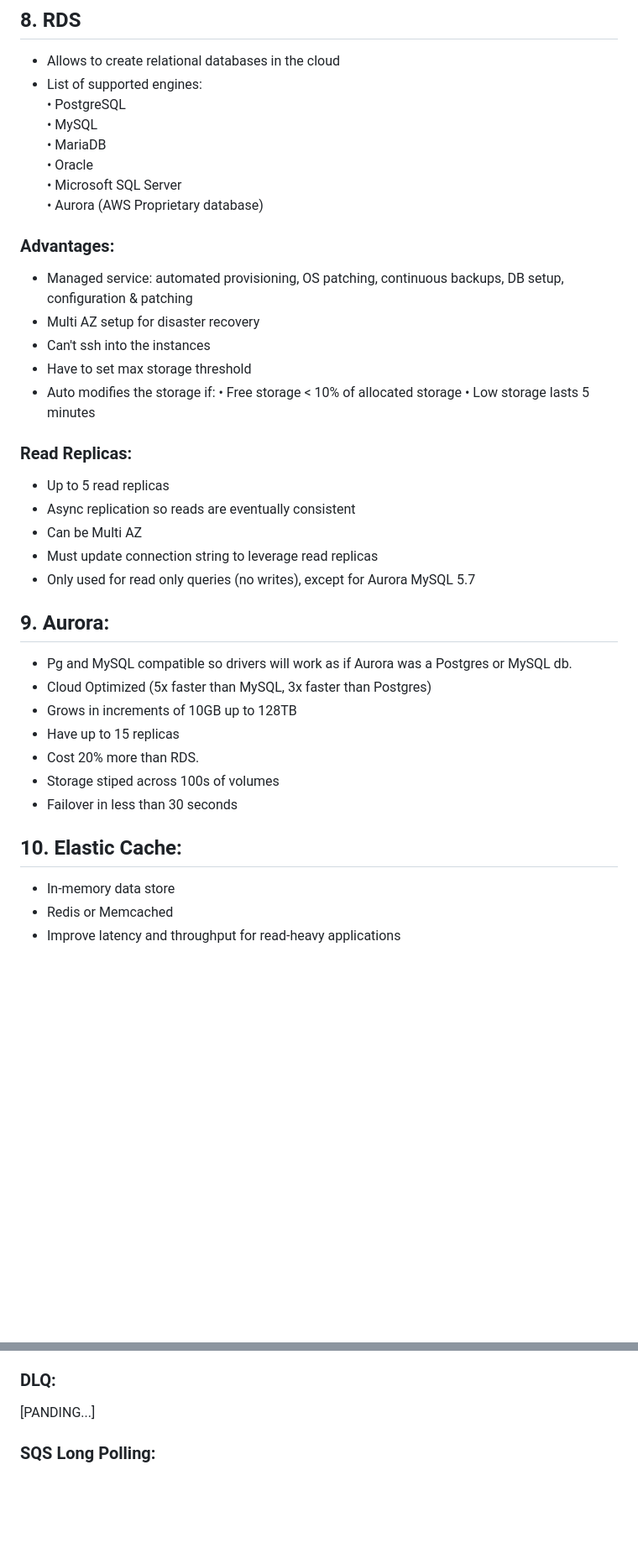
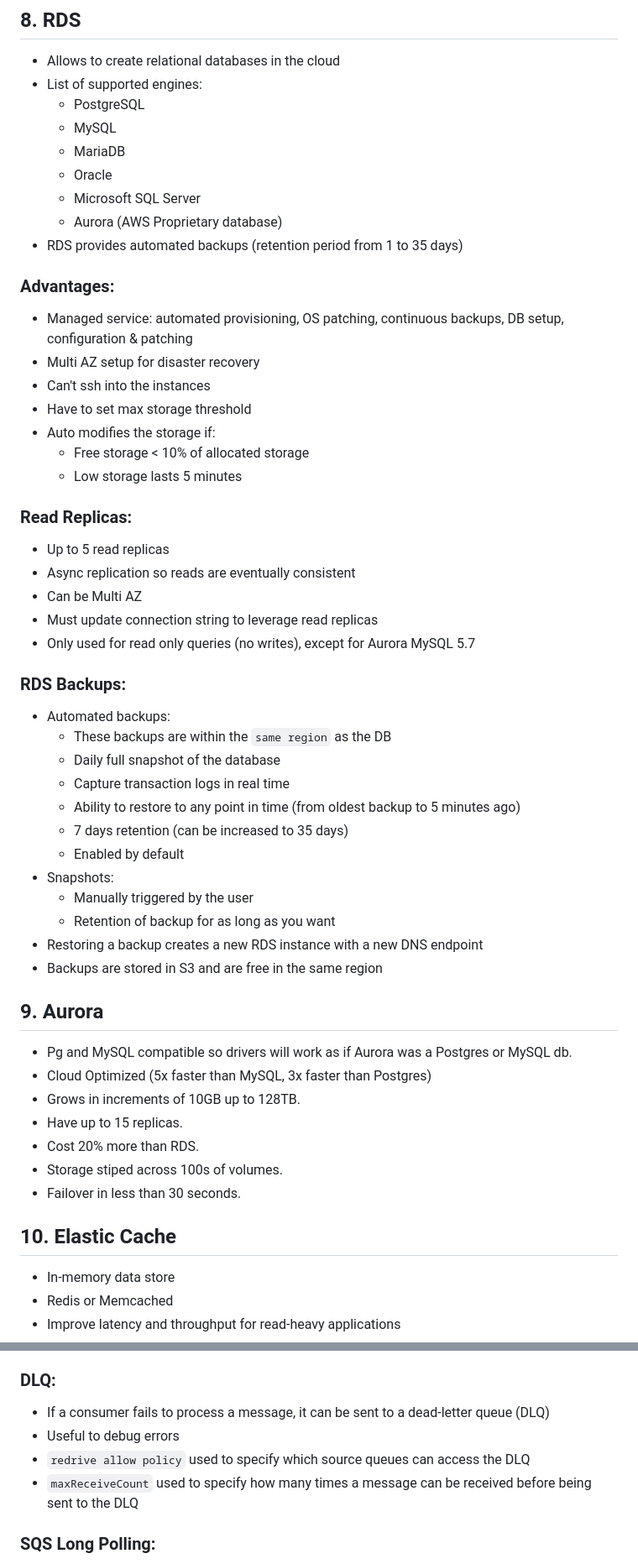
Before and after one commit to vinitparekh17/aws-developer-associate, a Markdown page: README.MD, 2 parts joined by grey strips. Shown at 84% size. Rendered like a GitHub page; blank space fills up the shorter version.

```diff
--- a/README.MD
+++ b/README.MD
@@ -106,39 +105,52 @@ to your instances.
 
 ## 8. RDS
 - Allows to create relational databases in the cloud
-- List of supported engines: <br>
-    • PostgreSQL <br>
-    • MySQL <br>
-    • MariaDB <br>
-    • Oracle <br>
-    • Microsoft SQL Server <br>
-    • Aurora (AWS Proprietary database) <br>
+- List of supported engines:
+    - PostgreSQL
+    - MySQL
+    - MariaDB
+    - Oracle
+    - Microsoft SQL Server
+    - Aurora (AWS Proprietary database)
+- RDS provides automated backups (retention period from 1 to 35 days)
 ### Advantages:
 - Managed service: automated provisioning, OS patching, continuous backups, DB setup, configuration & patching
 - Multi AZ setup for disaster recovery
 - Can't ssh into the instances
 - Have to set max storage threshold
 - Auto modifies the storage if:
-    • Free storage < 10% of allocated storage
-    • Low storage lasts 5 minutes
-
+    - Free storage < 10% of allocated storage
+    - Low storage lasts 5 minutes
 ### Read Replicas:
 - Up to 5 read replicas
 - Async replication so reads are eventually consistent
 - Can be Multi AZ
 - Must update connection string to leverage read replicas
 - Only used for read only queries (no writes), except for Aurora MySQL 5.7
+### RDS Backups:
+- Automated backups:
+    - These backups are within the `same region` as the DB
+    - Daily full snapshot of the database
+    - Capture transaction logs in real time
+    - Ability to restore to any point in time (from oldest backup to 5 minutes ago)
+    - 7 days retention (can be increased to 35 days)
+    - Enabled by default
+- Snapshots:
+    - Manually triggered by the user
+    - Retention of backup for as long as you want
+- Restoring a backup creates a new RDS instance with a new DNS endpoint
+- Backups are stored in S3 and are free in the same region
 
-## 9. Aurora:
+## 9. Aurora
 - Pg and MySQL compatible so drivers will work as if Aurora was a Postgres or MySQL db.
 - Cloud Optimized (5x faster than MySQL, 3x faster than Postgres)
-- Grows in increments of 10GB up to 128TB
-- Have up to 15 replicas
+- Grows in increments of 10GB up to 128TB.
+- Have up to 15 replicas.
 - Cost 20% more than RDS.
-- Storage stiped across 100s of volumes
-- Failover in less than 30 seconds
+- Storage stiped across 100s of volumes.
+- Failover in less than 30 seconds.
 
-## 10. Elastic Cache:
+## 10. Elastic Cache
 - In-memory data store
 - Redis or Memcached
 - Improve latency and throughput for read-heavy applications
@@ -428,7 +447,10 @@ throughput of processing
 
 ### DLQ:
 
-[PANDING...]
+- If a consumer fails to process a message, it can be sent to a dead-letter queue (DLQ)
+- Useful to debug errors
+- `redrive allow policy` used to specify which source queues can access the DLQ
+- `maxReceiveCount` used to specify how many times a message can be received before being sent to the DLQ
 
 ### SQS Long Polling:
 
```
Also changed, not shown: other parts of README.MD (+107 -77 lines).
